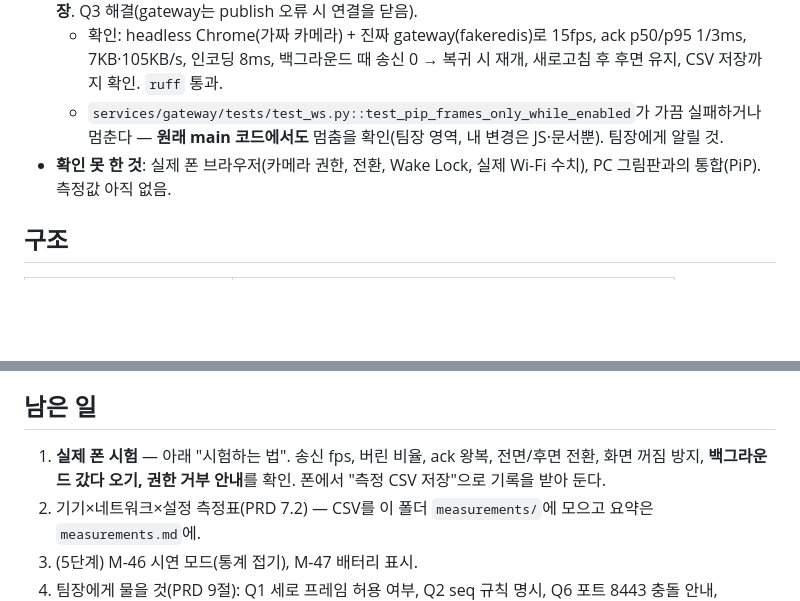
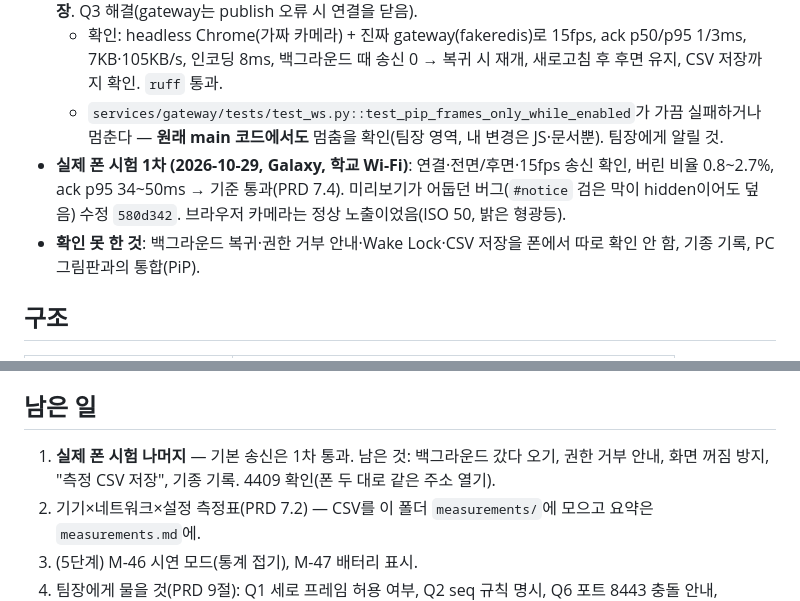
Before and after one commit to physical-ai-team/AirStroke, a Markdown page: web/mobile/HANDOFF.md, 2 parts joined by grey strips. Rendered like a GitHub page; blank space fills up the shorter version.

```diff
--- a/web/mobile/HANDOFF.md
+++ b/web/mobile/HANDOFF.md
@@ -10,7 +10,8 @@
 - 2026-10-29 오후(두 번째 PC) 추가: M-13 오류별 안내, M-14 카메라 방향 기억, M-25 ack 3초 타임아웃, M-26 백그라운드 일시정지·재개, M-42~44 프레임 크기·대역폭·인코딩 시간·ack p50/p95, **M-45 측정 CSV 저장**. Q3 해결(gateway는 publish 오류 시 연결을 닫음).
   - 확인: headless Chrome(가짜 카메라) + 진짜 gateway(fakeredis)로 15fps, ack p50/p95 1/3ms, 7KB·105KB/s, 인코딩 8ms, 백그라운드 때 송신 0 → 복귀 시 재개, 새로고침 후 후면 유지, CSV 저장까지 확인. `ruff` 통과.
   - `services/gateway/tests/test_ws.py::test_pip_frames_only_while_enabled`가 가끔 실패하거나 멈춘다 — **원래 main 코드에서도** 멈춤을 확인(팀장 영역, 내 변경은 JS·문서뿐). 팀장에게 알릴 것.
-- **확인 못 한 것**: 실제 폰 브라우저(카메라 권한, 전환, Wake Lock, 실제 Wi-Fi 수치), PC 그림판과의 통합(PiP). 측정값 아직 없음.
+- **실제 폰 시험 1차 (2026-10-29, Galaxy, 학교 Wi-Fi)**: 연결·전면/후면·15fps 송신 확인, 버린 비율 0.8~2.7%, ack p95 34~50ms → 기준 통과(PRD 7.4). 미리보기가 어둡던 버그(`#notice` 검은 막이 hidden이어도 덮음) 수정 `580d342`. 브라우저 카메라는 정상 노출이었음(ISO 50, 밝은 형광등).
+- **확인 못 한 것**: 백그라운드 복귀·권한 거부 안내·Wake Lock·CSV 저장을 폰에서 따로 확인 안 함, 기종 기록, PC 그림판과의 통합(PiP).
 
 ## 구조
 | 파일 | 역할 |
@@ -23,7 +24,7 @@
 계약: `docs/03-protocol.md`(프레임 `[4B BE 헤더 길이][JSON {seq,capture_ts,mirror}][JPEG]`, ack, ping/pong/clock, close 4404/4409).
 
 ## 남은 일
-1. **실제 폰 시험** — 아래 "시험하는 법". 송신 fps, 버린 비율, ack 왕복, 전면/후면 전환, 화면 꺼짐 방지, **백그라운드 갔다 오기, 권한 거부 안내**를 확인. 폰에서 "측정 CSV 저장"으로 기록을 받아 둔다.
+1. **실제 폰 시험 나머지** — 기본 송신은 1차 통과. 남은 것: 백그라운드 갔다 오기, 권한 거부 안내, 화면 꺼짐 방지, "측정 CSV 저장", 기종 기록. 4409 확인(폰 두 대로 같은 주소 열기).
 2. 기기×네트워크×설정 측정표(PRD 7.2) — CSV를 이 폴더 `measurements/`에 모으고 요약은 `measurements.md`에.
 3. (5단계) M-46 시연 모드(통계 접기), M-47 배터리 표시.
 4. 팀장에게 물을 것(PRD 9절): Q1 세로 프레임 허용 여부, Q2 seq 규칙 명시, Q6 포트 8443 충돌 안내, gateway 테스트 멈춤(위 "현재 상태"). (Q3은 해결)
```
Also changed, not shown: web/mobile/PRD.md (+6 -0 lines).
